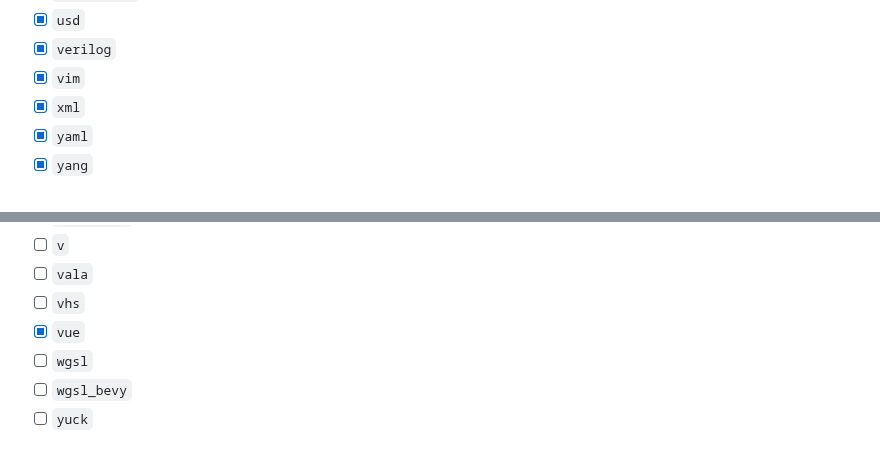
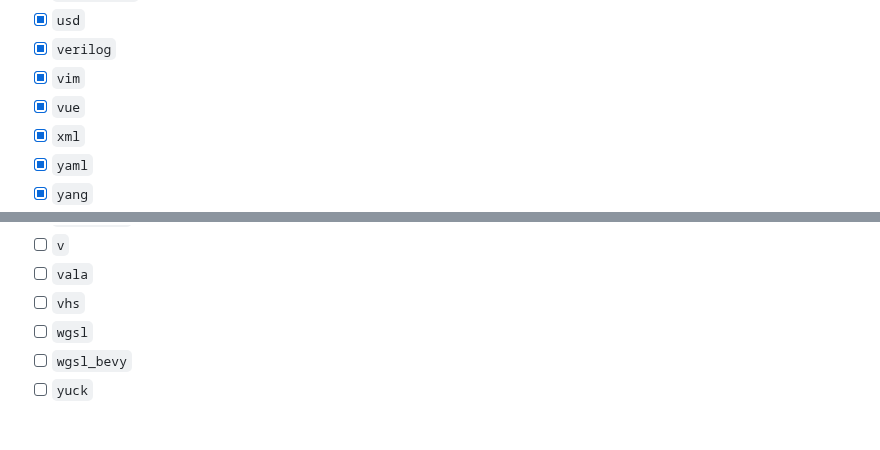
Before and after one commit to nvim-treesitter/nvim-treesitter-context, a Markdown page: README.md, 2 parts joined by grey strips. Drawn GitHub-style; folded sections open.

Commit message:
fix: move Vue entry into Supported Languages

```diff
--- a/README.md
+++ b/README.md
@@ -82,6 +82,7 @@ Note: if you need support for Neovim 0.6.x please use the tag `compat/0.6`.
   - [x] `usd`
   - [x] `verilog`
   - [x] `vim`
+  - [x] `vue`
   - [x] `xml`
   - [x] `yaml`
   - [x] `yang`
@@ -188,7 +189,6 @@ Note: if you need support for Neovim 0.6.x please use the tag `compat/0.6`.
   - [ ] `v`
   - [ ] `vala`
   - [ ] `vhs`
-  - [x] `vue`
   - [ ] `wgsl`
   - [ ] `wgsl_bevy`
   - [ ] `yuck`
```
